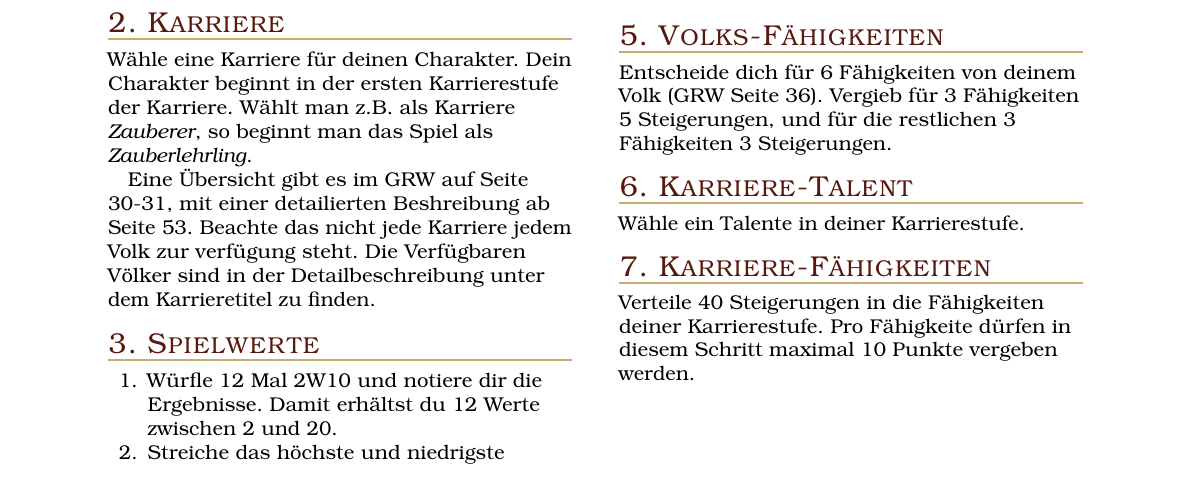
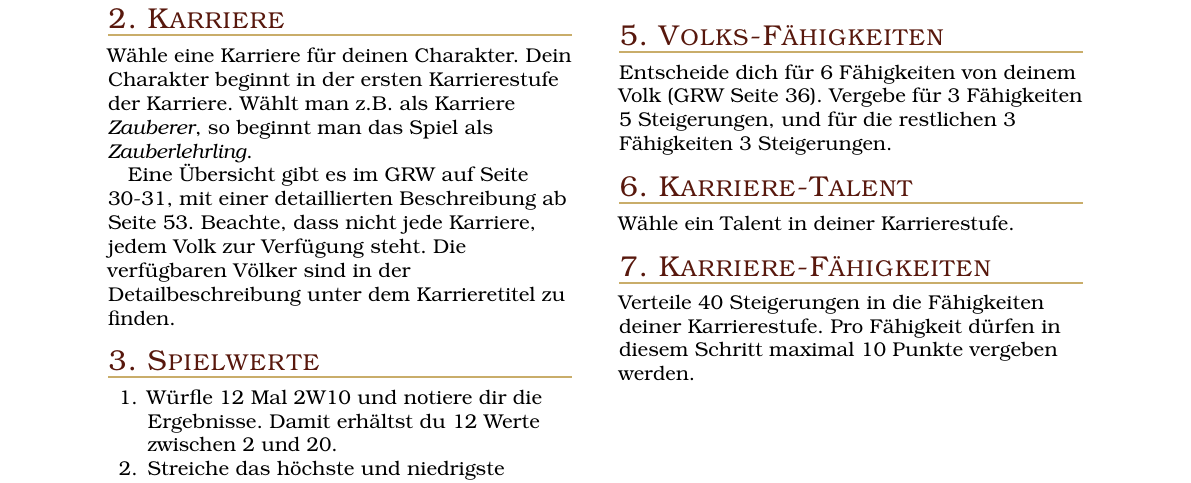
Before and after one commit to TheHergi/WFRSP-Spielhilfen, a LaTeX book (Regeln/regeln.tex): part of page 4 of 5, cut so that both start at the same text. The pictures show the PDF file Regeln/regeln.pdf that the author committed with the source.

Commit message:
update regeln

```diff
--- a/Regeln/regeln.tex
+++ b/Regeln/regeln.tex
@@ -228,8 +228,8 @@ Andere Völker (Elfen, Gnome, Oger und Echsenmenschen) stehen vorerst nicht zur
 Wähle eine Karriere für deinen Charakter.
 Dein Charakter beginnt in der ersten Karrierestufe der Karriere. Wählt man z.B. als Karriere \textit{Zauberer}, so beginnt man das Spiel als \textit{Zauberlehrling}.
 
-Eine Übersicht gibt es im GRW auf Seite 30-31, mit einer detailierten Beshreibung ab Seite 53.
-Beachte das nicht jede Karriere jedem Volk zur verfügung steht. Die Verfügbaren Völker sind in der Detailbeschreibung unter dem Karrieretitel zu finden.
+Eine Übersicht gibt es im GRW auf Seite 30-31, mit einer detaillierten Beschreibung ab Seite 53.
+Beachte, dass nicht jede Karriere, jedem Volk zur Verfügung steht. Die verfügbaren Völker sind in der Detailbeschreibung unter dem Karrieretitel zu finden.
 
 \subsection{3. Spielwerte}
 \begin{enumerate}[leftmargin=0.7cm, noitemsep]
@@ -268,14 +268,14 @@ Bestimme die fünf Talente deines Volkes. Diese sind im Grundregelwerk auf Seite
 
 \subsection[]{5. Volks-Fähigkeiten}
 Entscheide dich für 6 Fähigkeiten von deinem Volk (GRW Seite 36).
-Vergieb für 3 Fähigkeiten 5 Steigerungen, und für die restlichen 3 Fähigkeiten 3 Steigerungen.
+Vergebe für 3 Fähigkeiten 5 Steigerungen, und für die restlichen 3 Fähigkeiten 3 Steigerungen.
 
 \subsection[]{6. Karriere-Talent}
-Wähle ein Talente in deiner Karrierestufe.
+Wähle ein Talent in deiner Karrierestufe.
 
 \subsection[]{7. Karriere-Fähigkeiten}
 Verteile 40 Steigerungen in die Fähigkeiten deiner Karrierestufe.
-Pro Fähigkeite dürfen in diesem Schritt maximal 10 Punkte vergeben werden.
+Pro Fähigkeit dürfen in diesem Schritt maximal 10 Punkte vergeben werden.
 
 \chapter[short]{Backup}
 
```
Also changed, not shown: Regeln/regeln.pdf.
